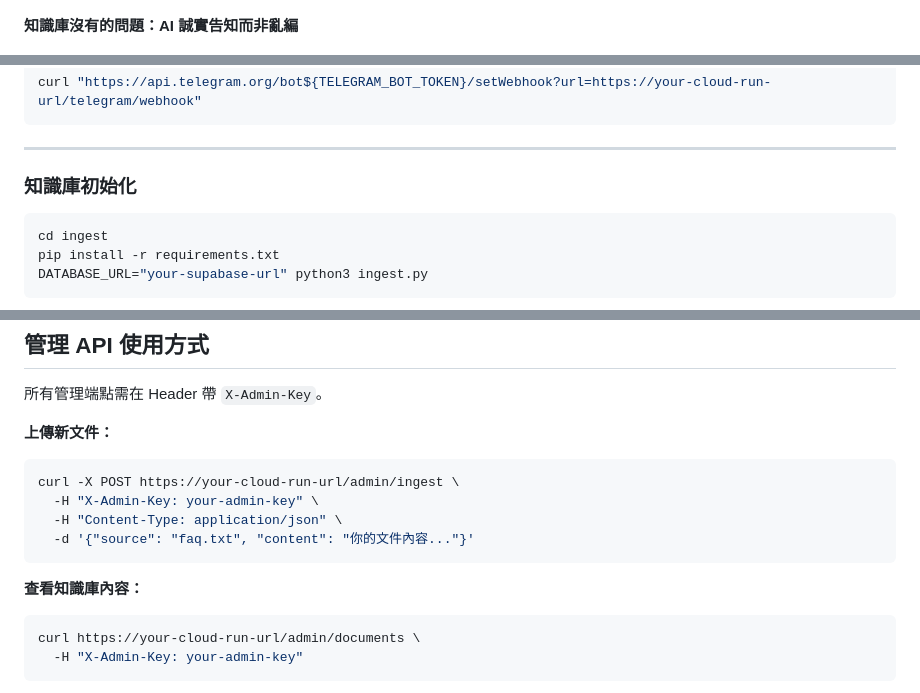
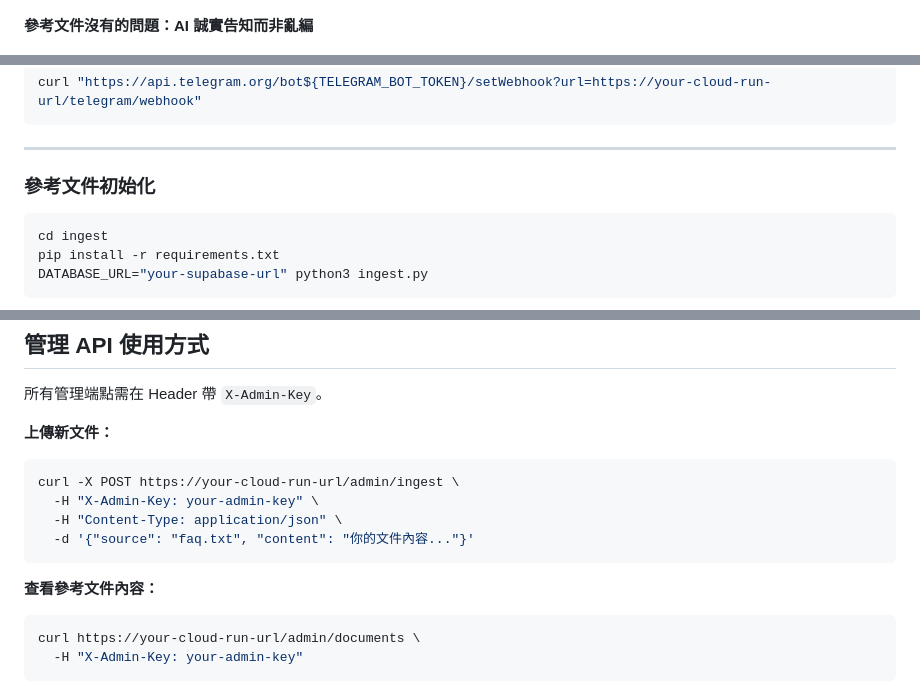
Before and after one commit to BBRenHao35/ai-customer-service, a Markdown page: README.md, 3 parts joined by grey strips. Drawn GitHub-style.

````diff
--- a/README.md
+++ b/README.md
@@ -22,7 +22,7 @@
 
 ![多輪對話](docs/screenshots/chat-multi-turn.png)
 
-**知識庫沒有的問題：AI 誠實告知而非亂編**
+**參考文件沒有的問題：AI 誠實告知而非亂編**
 
 ![無資料回應](docs/screenshots/chat-no-data.png)
 
@@ -348,7 +348,7 @@ curl "https://api.telegram.org/bot${TELEGRAM_BOT_TOKEN}/setWebhook?url=https://y
 
 ---
 
-### 知識庫初始化
+### 參考文件初始化
 
 ```bash
 cd ingest
@@ -368,7 +368,7 @@ curl -X POST https://your-cloud-run-url/admin/ingest \
   -d '{"source": "faq.txt", "content": "你的文件內容..."}'
 ```
 
-**查看知識庫內容：**
+**查看參考文件內容：**
 ```bash
 curl https://your-cloud-run-url/admin/documents \
   -H "X-Admin-Key: your-admin-key"
````
Also changed, not shown: other parts of README.md (+6 -6 lines).
